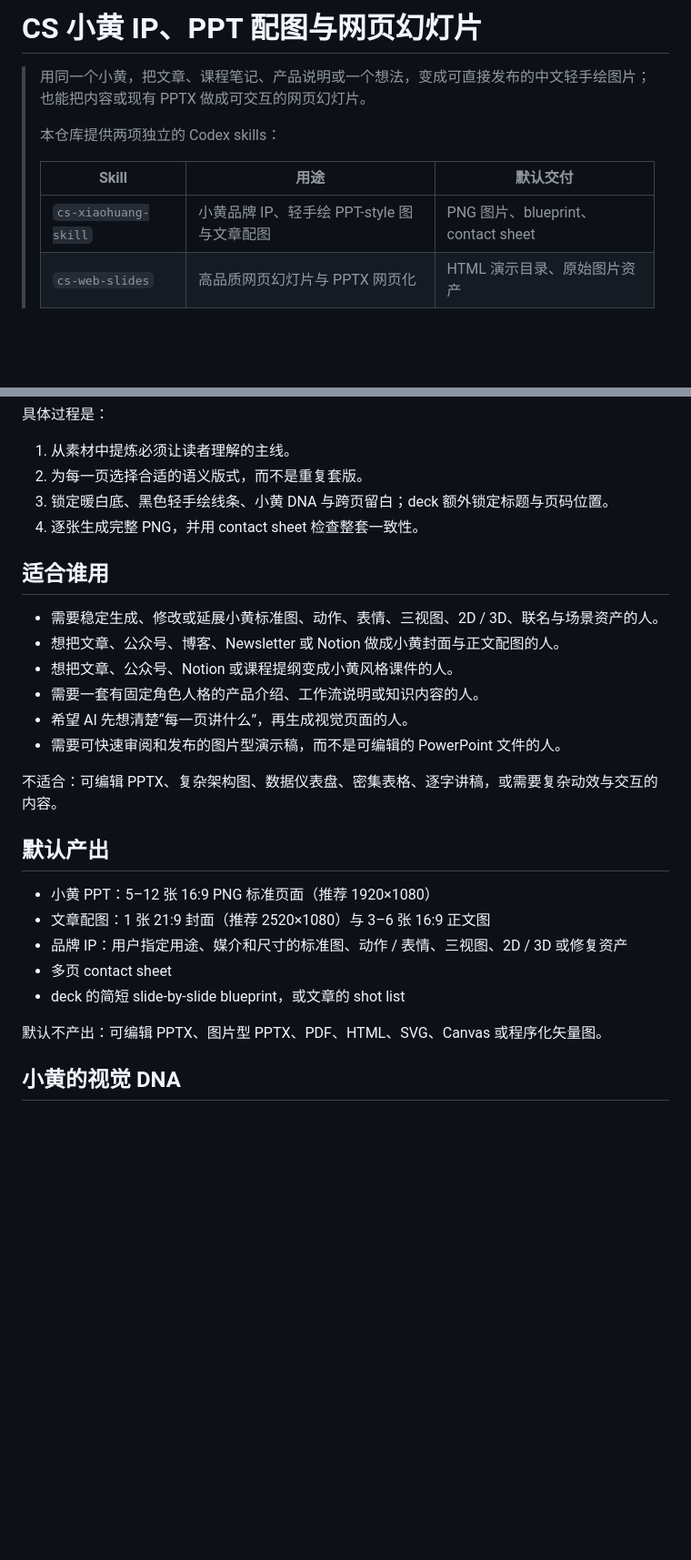
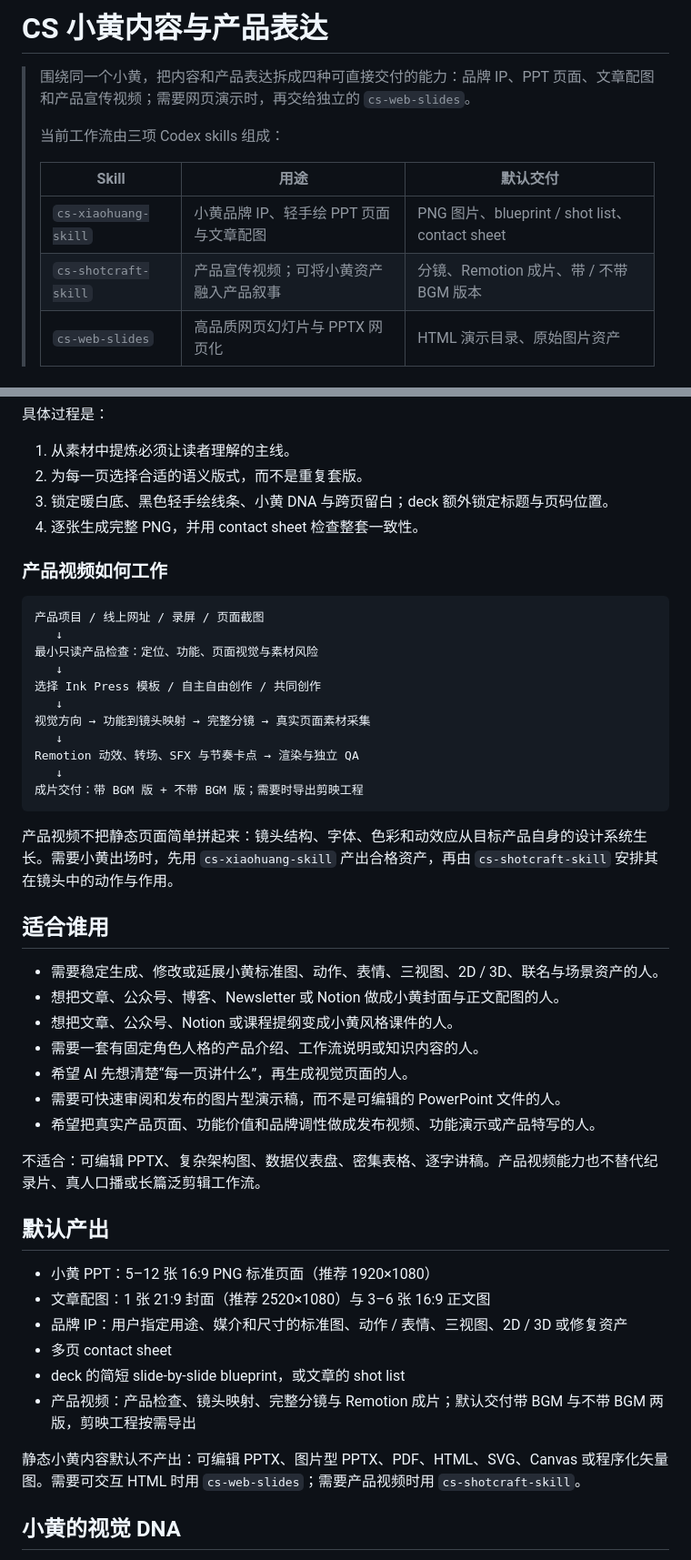
Before and after one commit to 899ms/cs-xiaohuang-skill, a Markdown page: README.md, 2 parts joined by grey strips. Shown at 91% size. GitHub-like rendering; blank space fills up the shorter version.

````diff
--- a/README.md
+++ b/README.md
@@ -1,12 +1,13 @@
-# CS 小黄 IP、PPT 配图与网页幻灯片
+# CS 小黄内容与产品表达
 
-> 用同一个小黄，把文章、课程笔记、产品说明或一个想法，变成可直接发布的中文轻手绘图片；也能把内容或现有 PPTX 做成可交互的网页幻灯片。
+> 围绕同一个小黄，把内容和产品表达拆成四种可直接交付的能力：品牌 IP、PPT 页面、文章配图和产品宣传视频；需要网页演示时，再交给独立的 `cs-web-slides`。
 >
-> 本仓库提供两项独立的 Codex skills：
+> 当前工作流由三项 Codex skills 组成：
 >
 > | Skill | 用途 | 默认交付 |
 > | --- | --- | --- |
-> | `cs-xiaohuang-skill` | 小黄品牌 IP、轻手绘 PPT-style 图与文章配图 | PNG 图片、blueprint、contact sheet |
+> | `cs-xiaohuang-skill` | 小黄品牌 IP、轻手绘 PPT 页面与文章配图 | PNG 图片、blueprint / shot list、contact sheet |
+> | `cs-shotcraft-skill` | 产品宣传视频；可将小黄资产融入产品叙事 | 分镜、Remotion 成片、带 / 不带 BGM 版本 |
 > | `cs-web-slides` | 高品质网页幻灯片与 PPTX 网页化 | HTML 演示目录、原始图片资产 |
 
 ## 交互式 PPT Demo
@@ -68,6 +70,24 @@ Deck：叙事与逐页 blueprint     文章：认知锚点与 shot list     IP
 3. 锁定暖白底、黑色轻手绘线条、小黄 DNA 与跨页留白；deck 额外锁定标题与页码位置。
 4. 逐张生成完整 PNG，并用 contact sheet 检查整套一致性。
 
+### 产品视频如何工作
+
+```text
+产品项目 / 线上网址 / 录屏 / 页面截图
+   ↓
+最小只读产品检查：定位、功能、页面视觉与素材风险
+   ↓
+选择 Ink Press 模板 / 自主自由创作 / 共同创作
+   ↓
+视觉方向 → 功能到镜头映射 → 完整分镜 → 真实页面素材采集
+   ↓
+Remotion 动效、转场、SFX 与节奏卡点 → 渲染与独立 QA
+   ↓
+成片交付：带 BGM 版 + 不带 BGM 版；需要时导出剪映工程
+```
+
+产品视频不把静态页面简单拼起来：镜头结构、字体、色彩和动效应从目标产品自身的设计系统生长。需要小黄出场时，先用 `cs-xiaohuang-skill` 产出合格资产，再由 `cs-shotcraft-skill` 安排其在镜头中的动作与作用。
+
 ## 适合谁用
 
 - 需要稳定生成、修改或延展小黄标准图、动作、表情、三视图、2D / 3D、联名与场景资产的人。
@@ -76,8 +96,9 @@ Deck：叙事与逐页 blueprint     文章：认知锚点与 shot list     IP
 - 需要一套有固定角色人格的产品介绍、工作流说明或知识内容的人。
 - 希望 AI 先想清楚“每一页讲什么”，再生成视觉页面的人。
 - 需要可快速审阅和发布的图片型演示稿，而不是可编辑的 PowerPoint 文件的人。
+- 希望把真实产品页面、功能价值和品牌调性做成发布视频、功能演示或产品特写的人。
 
-不适合：可编辑 PPTX、复杂架构图、数据仪表盘、密集表格、逐字讲稿，或需要复杂动效与交互的内容。
+不适合：可编辑 PPTX、复杂架构图、数据仪表盘、密集表格、逐字讲稿。产品视频能力也不替代纪录片、真人口播或长篇泛剪辑工作流。
 
 ## 默认产出
 
@@ -86,8 +107,9 @@ Deck：叙事与逐页 blueprint     文章：认知锚点与 shot list     IP
 - 品牌 IP：用户指定用途、媒介和尺寸的标准图、动作 / 表情、三视图、2D / 3D 或修复资产
 - 多页 contact sheet
 - deck 的简短 slide-by-slide blueprint，或文章的 shot list
+- 产品视频：产品检查、镜头映射、完整分镜与 Remotion 成片；默认交付带 BGM 与不带 BGM 两版，剪映工程按需导出
 
-默认不产出：可编辑 PPTX、图片型 PPTX、PDF、HTML、SVG、Canvas 或程序化矢量图。
+静态小黄内容默认不产出：可编辑 PPTX、图片型 PPTX、PDF、HTML、SVG、Canvas 或程序化矢量图。需要可交互 HTML 时用 `cs-web-slides`；需要产品视频时用 `cs-shotcraft-skill`。
 
 ## 小黄的视觉 DNA
 
````
Also changed, not shown: other parts of README.md (+34 -13 lines).
